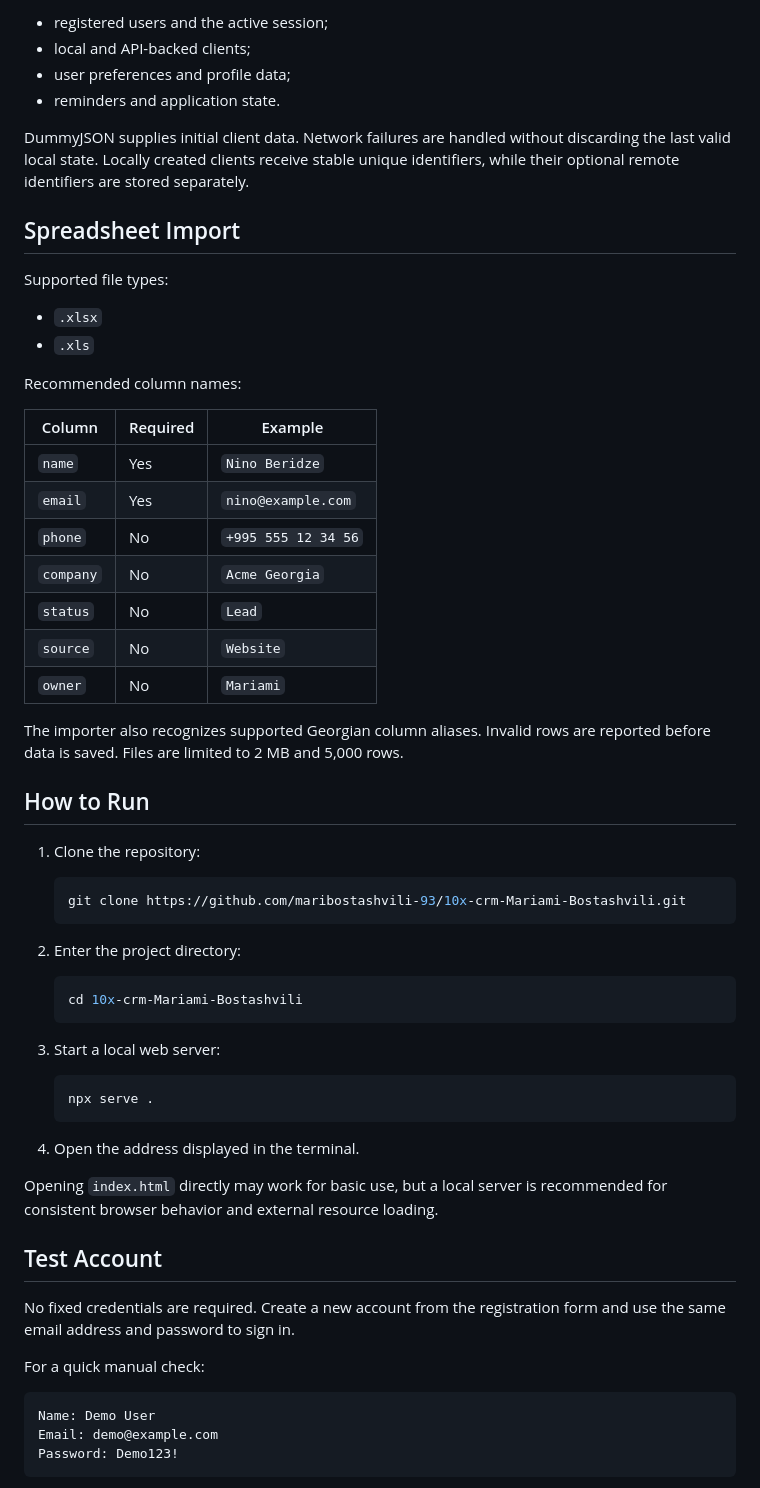
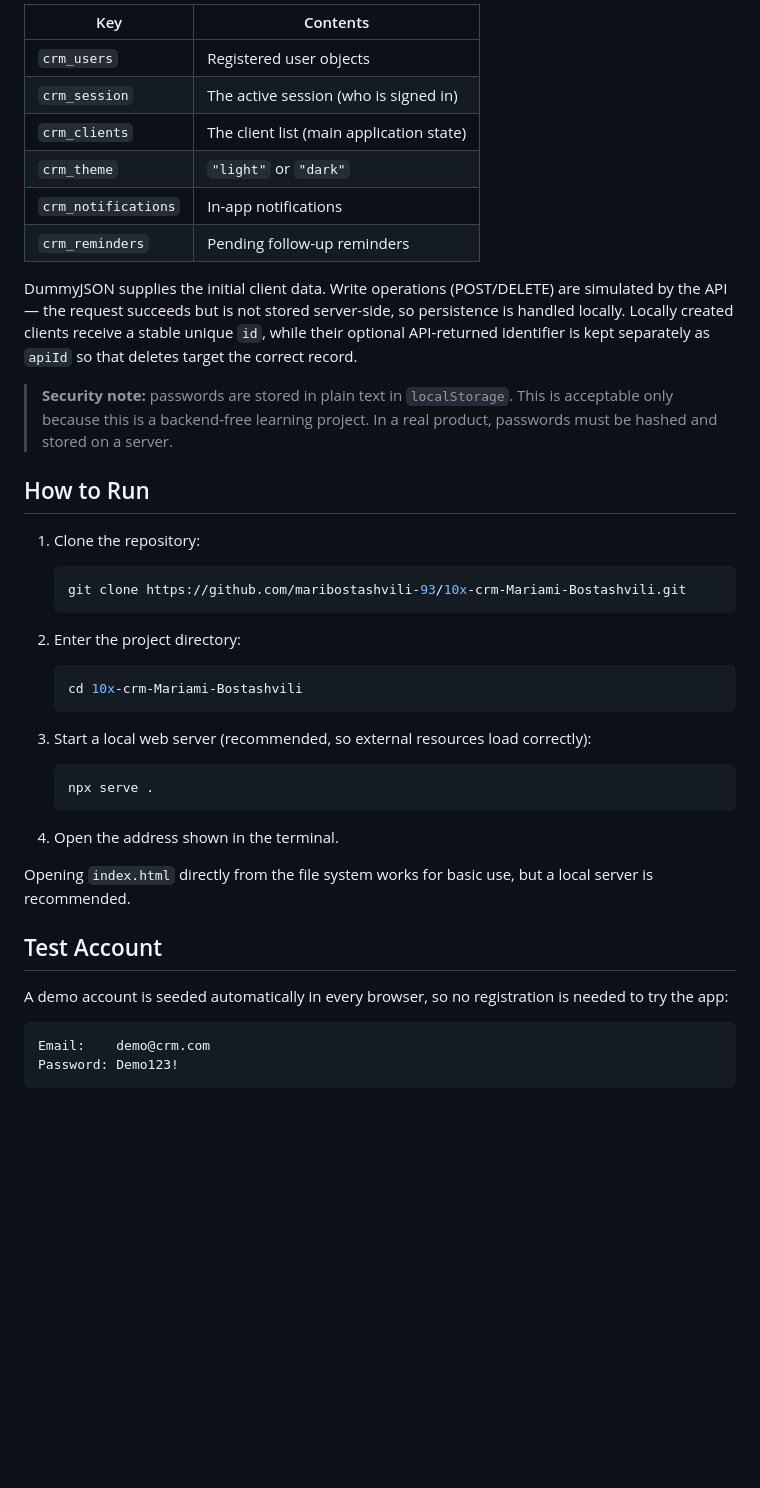
Before and after one commit to maribostashvili-93/10x-crm-Mariami-Bostashvili, a Markdown page: README.md, the part around one of its changes. Rendered like a GitHub page; blank space fills up the shorter version.

````diff
--- a/README.md
+++ b/README.md
@@ -143,35 +144,22 @@ Application state is persisted in `localStorage`, including:
 
-- registered users and the active session;
-- local and API-backed clients;
-- user preferences and profile data;
-- reminders and application state.
+| Key                 | Contents                                     |
+| ------------------- | -------------------------------------------- |
+| `crm_users`         | Registered user objects                      |
+| `crm_session`       | The active session (who is signed in)        |
+| `crm_clients`       | The client list (main application state)     |
+| `crm_theme`         | `"light"` or `"dark"`                         |
+| `crm_notifications` | In-app notifications                         |
+| `crm_reminders`     | Pending follow-up reminders                  |
 
-DummyJSON supplies initial client data. Network failures are handled without
-discarding the last valid local state. Locally created clients receive stable
-unique identifiers, while their optional remote identifiers are stored
-separately.
+DummyJSON supplies the initial client data. Write operations (POST/DELETE) are
+simulated by the API — the request succeeds but is not stored server-side, so
+persistence is handled locally. Locally created clients receive a stable unique
+`id`, while their optional API-returned identifier is kept separately as
+`apiId` so that deletes target the correct record.
 
-## Spreadsheet Import
-
-Supported file types:
-
-- `.xlsx`
-- `.xls`
-
-Recommended column names:
-
-| Column | Required | Example |
-| --- | --- | --- |
-| `name` | Yes | `Nino Beridze` |
-| `email` | Yes | `nino@example.com` |
-| `phone` | No | `+995 555 12 34 56` |
-| `company` | No | `Acme Georgia` |
-| `status` | No | `Lead` |
-| `source` | No | `Website` |
-| `owner` | No | `Mariami` |
-
-The importer also recognizes supported Georgian column aliases. Invalid rows
-are reported before data is saved. Files are limited to 2 MB and 5,000 rows.
+> **Security note:** passwords are stored in plain text in `localStorage`. This
+> is acceptable only because this is a backend-free learning project. In a real
+> product, passwords must be hashed and stored on a server.
 
 ## How to Run
 
@@ -187,27 +175,25 @@ are reported before data is saved. Files are limited to 2 MB and 5,000 rows.
    cd 10x-crm-Mariami-Bostashvili
    ```
 
-3. Start a local web server:
+3. Start a local web server (recommended, so external resources load
+   correctly):
 
    ```bash
    npx serve .
    ```
 
-4. Open the address displayed in the terminal.
+4. Open the address shown in the terminal.
 
-Opening `index.html` directly may work for basic use, but a local server is
-recommended for consistent browser behavior and external resource loading.
+Opening `index.html` directly from the file system works for basic use, but a
+local server is recommended.
 
 ## Test Account
 
-No fixed credentials are required. Create a new account from the registration
-form and use the same email address and password to sign in.
-
-For a quick manual check:
+A demo account is seeded automatically in every browser, so no registration is
+needed to try the app:
 
 ```text
-Name: Demo User
-Email: demo@example.com
+Email:    demo@crm.com
 Password: Demo123!
 ```
 
````
Also changed, not shown: other parts of README.md (+103 -122 lines), ROADMAP.md (added, +441 -0 lines).
